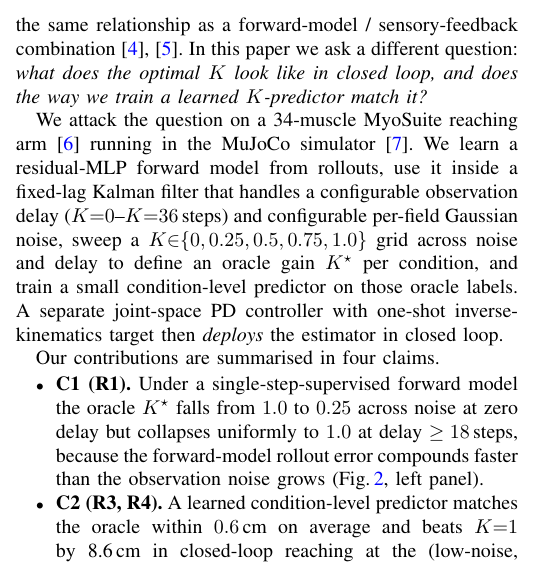
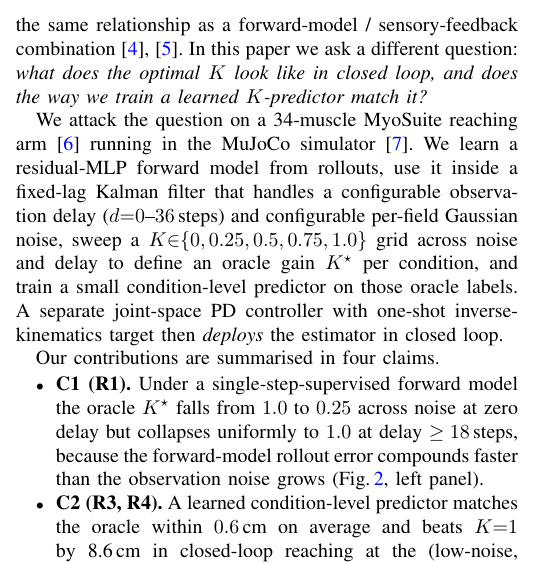
Before and after one commit to jkoba0512/myoarm-forward-state-estimation, a LaTeX paper (paper/main.tex): part of one column of page 1 of 8, cut so that both start at the same text. Compiled offline with pdfLaTeX.

Commit message:
fix: introduction said "K=0..K=36 steps" but meant delay, not gain
Line 113 read "observation delay (\K{0}--$K{=}36$ steps)" — both the
\K macro and the bare K notation expand to the Kalman gain, which is
a unitless scalar in [0,1]. The intended meaning is the observation
delay grid (0..36 steps; cf. Table I). Rewrote as "(d=0..36 steps)".

```diff
--- a/paper/main.tex
+++ b/paper/main.tex
@@ -110,7 +110,7 @@ We attack the question on a 34-muscle MyoSuite reaching arm
 \cite{caggiano2022myosuite} running in the MuJoCo simulator
 \cite{todorov2012mujoco}. We learn a residual-MLP forward model from rollouts,
 use it inside a fixed-lag Kalman filter that handles a configurable
-observation delay (\K{0}--$K{=}36$\,steps) and configurable per-field
+observation delay ($d{=}0$--$36$\,steps) and configurable per-field
 Gaussian noise, sweep a $K{\in}\{0,0.25,0.5,0.75,1.0\}$ grid across noise
 and delay to define an oracle gain $K^{\star}$ per condition, and train a
 small condition-level predictor on those oracle labels. A separate
```
Also changed, not shown: paper/main.pdf.
